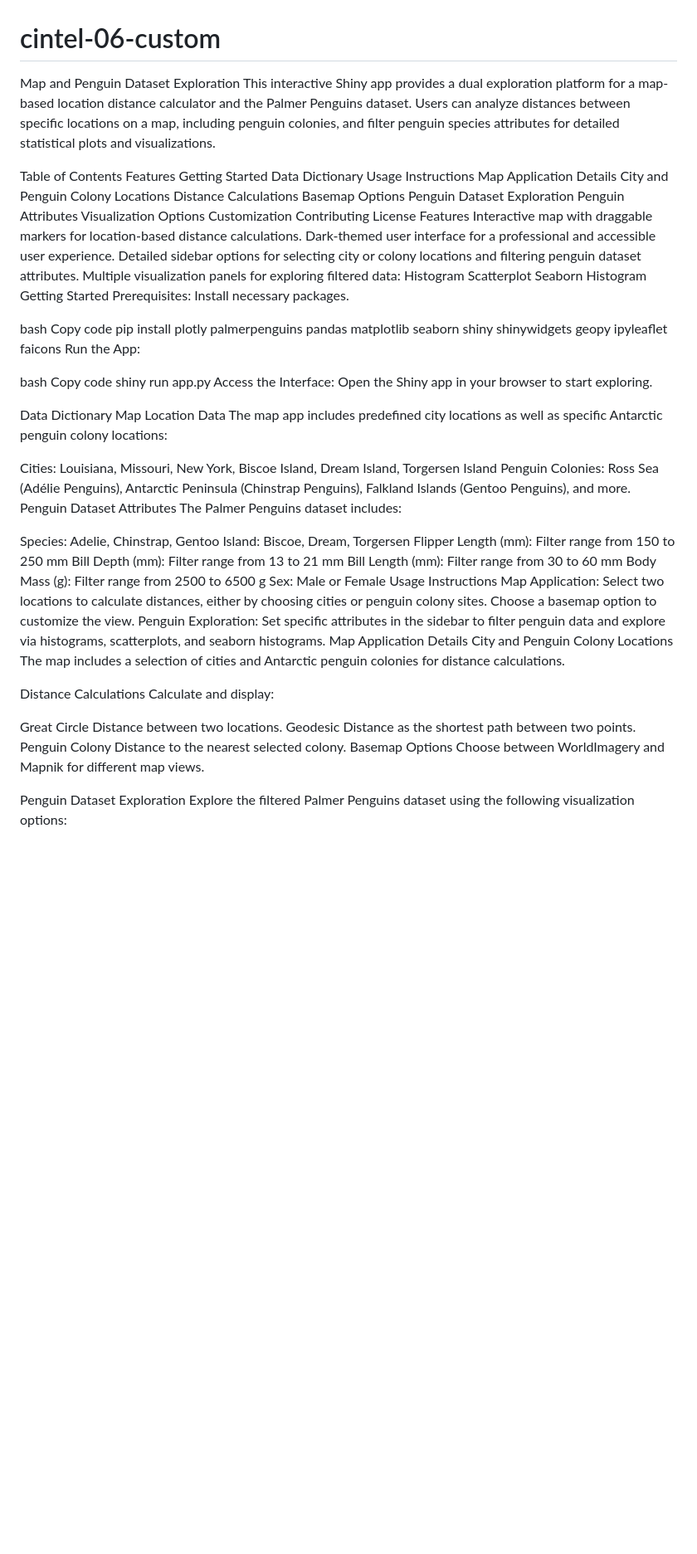
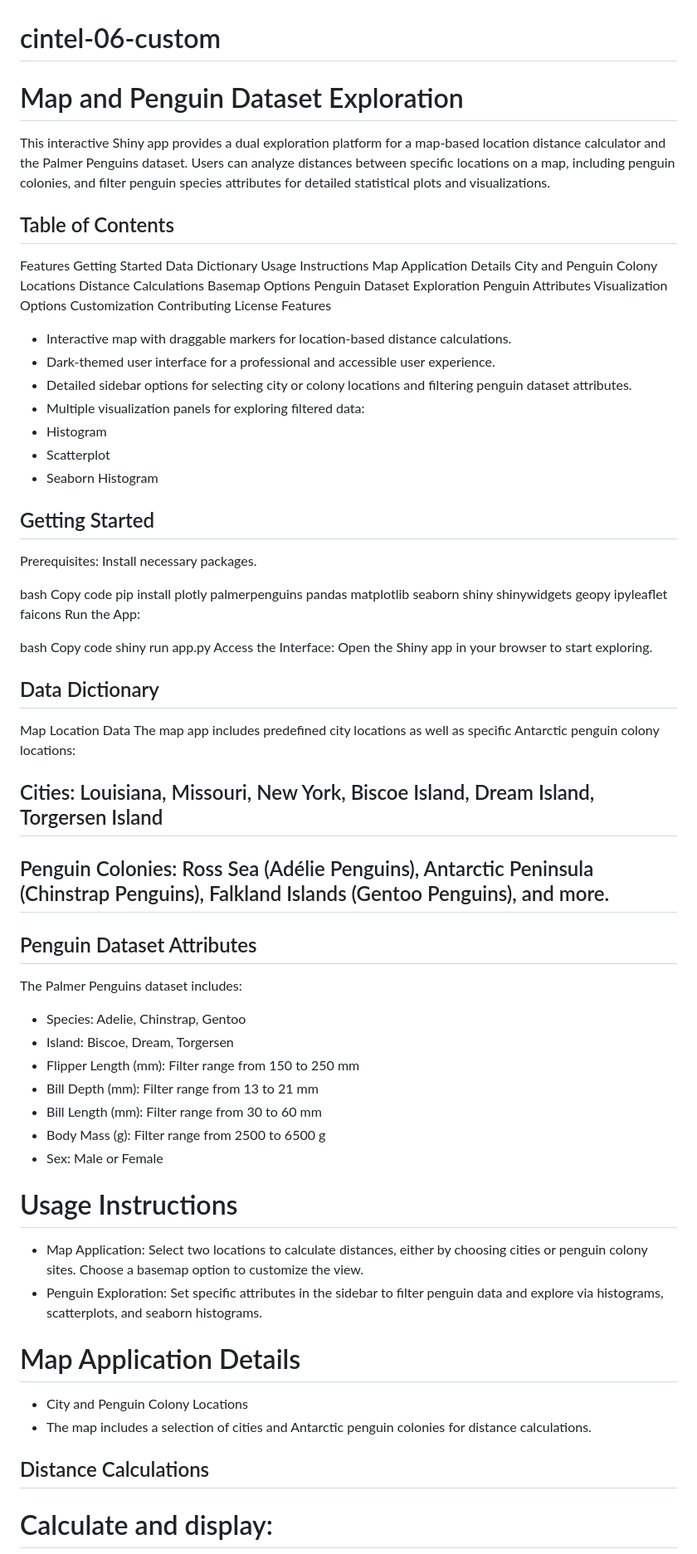
Before and after one commit to kersha0530/cintel-06-custom, a Markdown page: README.md, the part around one of its changes. Shown at 83% size. GitHub-like rendering; blank space fills up the shorter version.

```diff
--- a/README.md
+++ b/README.md
@@ -1,8 +1,8 @@
 # cintel-06-custom
-Map and Penguin Dataset Exploration
+# Map and Penguin Dataset Exploration
 This interactive Shiny app provides a dual exploration platform for a map-based location distance calculator and the Palmer Penguins dataset. Users can analyze distances between specific locations on a map, including penguin colonies, and filter penguin species attributes for detailed statistical plots and visualizations.
 
-Table of Contents
+## Table of Contents
 Features
 Getting Started
 Data Dictionary
@@ -18,14 +18,16 @@ Customization
 Contributing
 License
 Features
-Interactive map with draggable markers for location-based distance calculations.
-Dark-themed user interface for a professional and accessible user experience.
-Detailed sidebar options for selecting city or colony locations and filtering penguin dataset attributes.
-Multiple visualization panels for exploring filtered data:
-Histogram
-Scatterplot
-Seaborn Histogram
-Getting Started
+
+* Interactive map with draggable markers for location-based distance calculations.
+* Dark-themed user interface for a professional and accessible user experience.
+* Detailed sidebar options for selecting city or colony locations and filtering penguin dataset attributes.
+* Multiple visualization panels for exploring filtered data:
+* Histogram
+* Scatterplot
+* Seaborn Histogram
+
+## Getting Started
 Prerequisites: Install necessary packages.
 
 bash
@@ -38,38 +40,31 @@ Copy code
 shiny run app.py
 Access the Interface: Open the Shiny app in your browser to start exploring.
 
-Data Dictionary
+## Data Dictionary
 Map Location Data
 The map app includes predefined city locations as well as specific Antarctic penguin colony locations:
 
-Cities: Louisiana, Missouri, New York, Biscoe Island, Dream Island, Torgersen Island
-Penguin Colonies: Ross Sea (Adélie Penguins), Antarctic Peninsula (Chinstrap Penguins), Falkland Islands (Gentoo Penguins), and more.
-Penguin Dataset Attributes
+## Cities: Louisiana, Missouri, New York, Biscoe Island, Dream Island, Torgersen Island
+## Penguin Colonies: Ross Sea (Adélie Penguins), Antarctic Peninsula (Chinstrap Penguins), Falkland Islands (Gentoo Penguins), and more.
+## Penguin Dataset Attributes
 The Palmer Penguins dataset includes:
 
-Species: Adelie, Chinstrap, Gentoo
-Island: Biscoe, Dream, Torgersen
-Flipper Length (mm): Filter range from 150 to 250 mm
-Bill Depth (mm): Filter range from 13 to 21 mm
-Bill Length (mm): Filter range from 30 to 60 mm
-Body Mass (g): Filter range from 2500 to 6500 g
-Sex: Male or Female
-Usage Instructions
-Map Application: Select two locations to calculate distances, either by choosing cities or penguin colony sites. Choose a basemap option to customize the view.
-Penguin Exploration: Set specific attributes in the sidebar to filter penguin data and explore via histograms, scatterplots, and seaborn histograms.
-Map Application Details
-City and Penguin Colony Locations
-The map includes a selection of cities and Antarctic penguin colonies for distance calculations.
+* Species: Adelie, Chinstrap, Gentoo
+* Island: Biscoe, Dream, Torgersen
+* Flipper Length (mm): Filter range from 150 to 250 mm
+* Bill Depth (mm): Filter range from 13 to 21 mm
+* Bill Length (mm): Filter range from 30 to 60 mm
+* Body Mass (g): Filter range from 2500 to 6500 g
+* Sex: Male or Female
 
-Distance Calculations
-Calculate and display:
+# Usage Instructions
+* Map Application: Select two locations to calculate distances, either by choosing cities or penguin colony sites. Choose a basemap option to customize the view.
+* Penguin Exploration: Set specific attributes in the sidebar to filter penguin data and explore via histograms, scatterplots, and seaborn histograms.
 
-Great Circle Distance between two locations.
-Geodesic Distance as the shortest path between two points.
-Penguin Colony Distance to the nearest selected colony.
-Basemap Options
-Choose between WorldImagery and Mapnik for different map views.
+# Map Application Details
+* City and Penguin Colony Locations
+* The map includes a selection of cities and Antarctic penguin colonies for distance calculations.
 
-Penguin Dataset Exploration
-Explore the filtered Palmer Penguins dataset using the following visualization options:
+## Distance Calculations
+# Calculate and display:
 
```
Also changed, not shown: other parts of README.md (+20 -11 lines).
